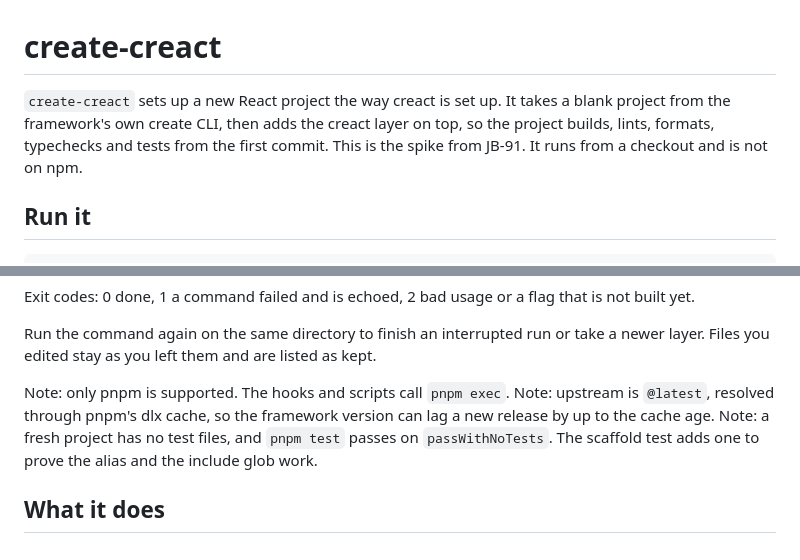
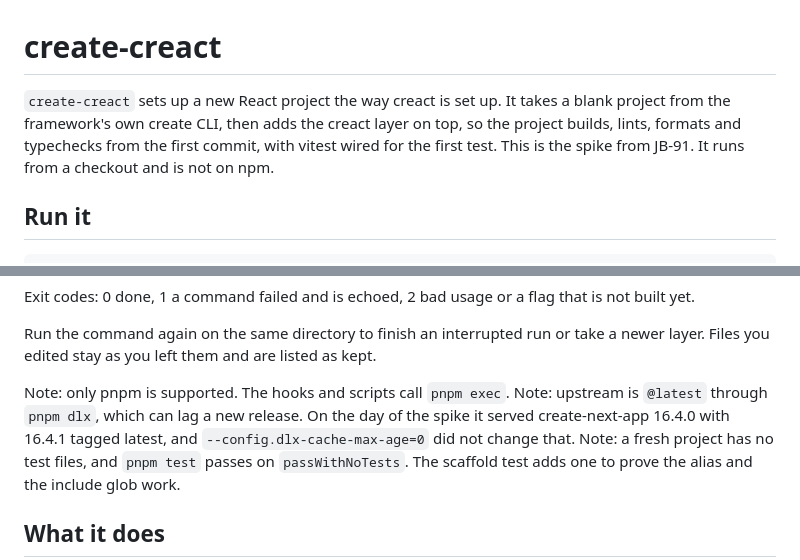
Before and after one commit to Joshua-Booth/creact, a Markdown page: docs/CREATE-CREACT.md, 2 parts joined by grey strips. Rendered like a GitHub page.

Commit message:
docs(config): state what a new project tests on day one
A fresh project has no test files, so say vitest is wired rather than
that it tests. Records that the dlx cache flag did not remove the
upstream version lag.

Closes JB-91

Co-Authored-By: Claude Fable 5.1 <noreply@anthropic.com>

```diff
--- a/docs/CREATE-CREACT.md
+++ b/docs/CREATE-CREACT.md
@@ -1,6 +1,6 @@
 # create-creact
 
-`create-creact` sets up a new React project the way creact is set up. It takes a blank project from the framework's own create CLI, then adds the creact layer on top, so the project builds, lints, formats, typechecks and tests from the first commit. This is the spike from JB-91. It runs from a checkout and is not on npm.
+`create-creact` sets up a new React project the way creact is set up. It takes a blank project from the framework's own create CLI, then adds the creact layer on top, so the project builds, lints, formats and typechecks from the first commit, with vitest wired for the first test. This is the spike from JB-91. It runs from a checkout and is not on npm.
 
 ## Run it
 
@@ -27,7 +27,7 @@ Exit codes: 0 done, 1 a command failed and is echoed, 2 bad usage or a flag that
 Run the command again on the same directory to finish an interrupted run or take a newer layer. Files you edited stay as you left them and are listed as kept.
 
 Note: only pnpm is supported. The hooks and scripts call `pnpm exec`.
-Note: upstream is `@latest`, resolved through pnpm's dlx cache, so the framework version can lag a new release by up to the cache age.
+Note: upstream is `@latest` through `pnpm dlx`, which can lag a new release. On the day of the spike it served create-next-app 16.4.0 with 16.4.1 tagged latest, and `--config.dlx-cache-max-age=0` did not change that.
 Note: a fresh project has no test files, and `pnpm test` passes on `passWithNoTests`. The scaffold test adds one to prove the alias and the include glob work.
 
 ## What it does
```
